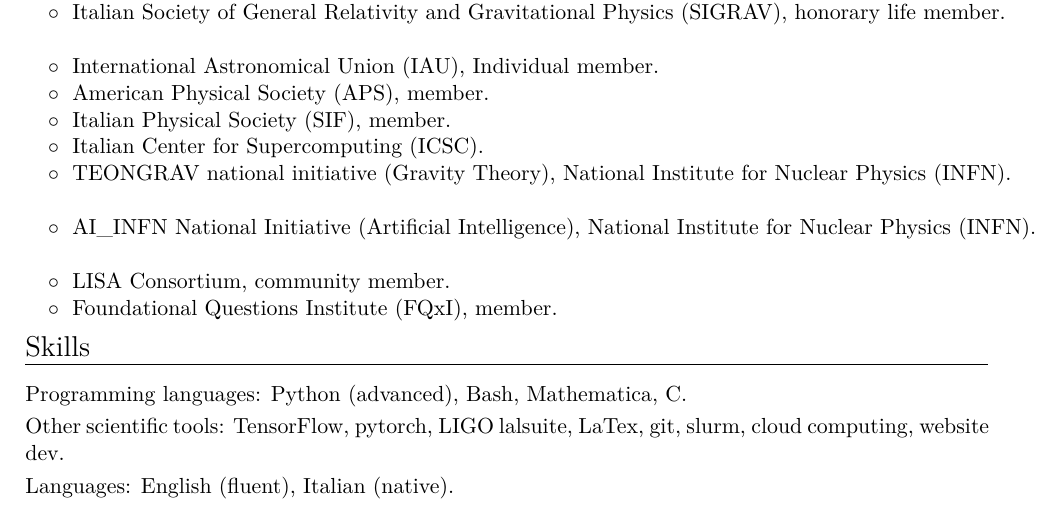
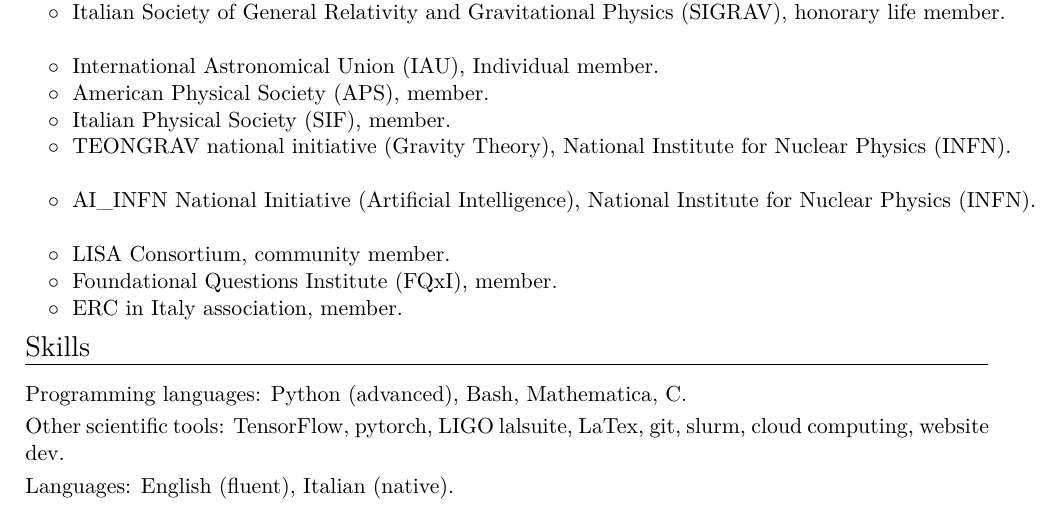
Before and after one commit to dgerosa/CV, a LaTeX CV (CV.tex): part of page 7 of 26, cut so that both start at the same text. Compiled offline with XeLaTeX.

Commit message:
Mon Jul 20 19:50:03 CEST 2026

```diff
--- a/CV.tex
+++ b/CV.tex
@@ -587,11 +587,13 @@
 \cvitemwithcomment{}{\hspace{0.4cm}$\circ\;$ Italian Physical Society (SIF), member.}{}\vspace{-0.1cm}
 %\cvitemwithcomment{}{\hspace{0.4cm}$\circ\;$ European Astronomical Society (EAS), member.}{}\vspace{-0.1cm}
 %\cvitemwithcomment{}{\hspace{0.4cm}$\circ\;$ Association of ERC Grantees (AERG), member.}{}\vspace{-0.1cm}
-\cvitemwithcomment{}{\hspace{0.4cm}$\circ\;$ Italian Center for Supercomputing (ICSC).}{}\vspace{-0.1cm}
+%\cvitemwithcomment{}{\hspace{0.4cm}$\circ\;$ Italian Center for Supercomputing (ICSC).}{}\vspace{-0.1cm}
 \cvitemwithcomment{}{\hspace{0.4cm}$\circ\;$ TEONGRAV national initiative (Gravity Theory), National Institute for Nuclear Physics (INFN).}{}\vspace{-0.1cm}
 \cvitemwithcomment{}{\hspace{0.4cm}$\circ\;$ AI\_INFN National Initiative (Artificial Intelligence), National Institute for Nuclear Physics (INFN).}{}\vspace{-0.1cm}
 \cvitemwithcomment{}{\hspace{0.4cm}$\circ\;$ LISA Consortium, community member.}{}\vspace{-0.1cm}
 \cvitemwithcomment{}{\hspace{0.4cm}$\circ\;$ Foundational Questions Institute (FQxI), member.}{}\vspace{-0.1cm}
+\cvitemwithcomment{}{\hspace{0.4cm}$\circ\;$ ERC in Italy association, member.}{}\vspace{-0.1cm}
+
 
 
 \vspace{-0.32cm}
```
